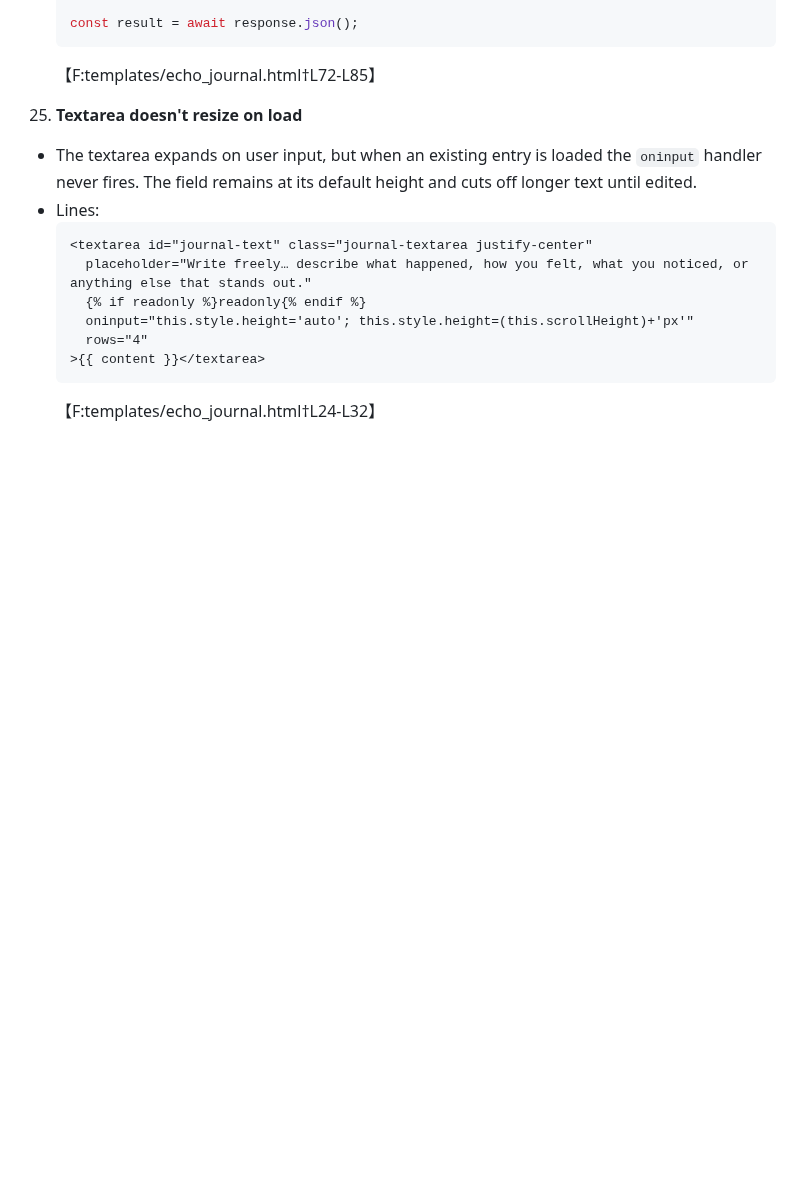
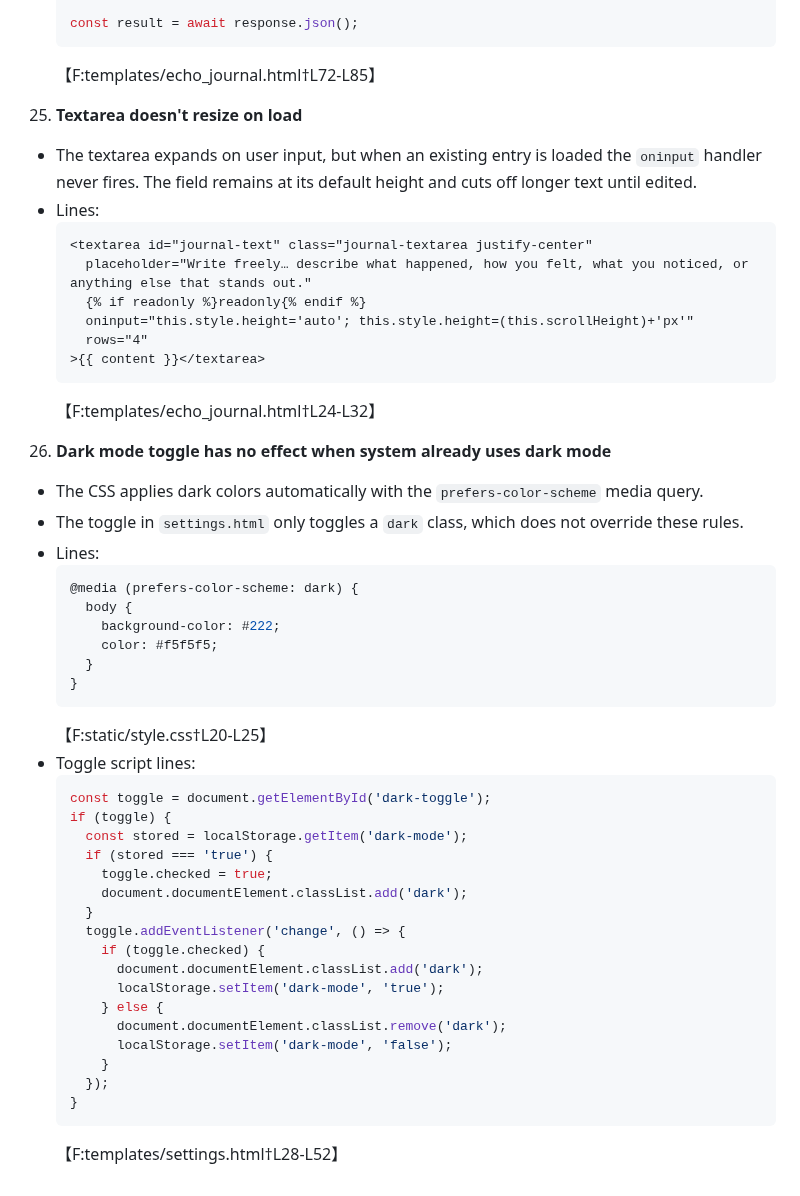
Before and after one commit to EoghannIrving/echo_journal, a Markdown page: BUGS.md, the part around the change. Drawn GitHub-style; blank space fills up the shorter version.

Commit message:
docs: note dark mode toggle bug

````diff
--- a/BUGS.md
+++ b/BUGS.md
@@ -274,3 +274,38 @@ The following issues were identified while reviewing the current code base.
      >{{ content }}</textarea>
      ```
      【F:templates/echo_journal.html†L24-L32】
+
+26. **Dark mode toggle has no effect when system already uses dark mode**
+   - The CSS applies dark colors automatically with the `prefers-color-scheme` media query.
+   - The toggle in `settings.html` only toggles a `dark` class, which does not override these rules.
+   - Lines:
+     ```css
+     @media (prefers-color-scheme: dark) {
+       body {
+         background-color: #222;
+         color: #f5f5f5;
+       }
+     }
+     ```
+     【F:static/style.css†L20-L25】
+   - Toggle script lines:
+     ```javascript
+     const toggle = document.getElementById('dark-toggle');
+     if (toggle) {
+       const stored = localStorage.getItem('dark-mode');
+       if (stored === 'true') {
+         toggle.checked = true;
+         document.documentElement.classList.add('dark');
+       }
+       toggle.addEventListener('change', () => {
+         if (toggle.checked) {
+           document.documentElement.classList.add('dark');
+           localStorage.setItem('dark-mode', 'true');
+         } else {
+           document.documentElement.classList.remove('dark');
+           localStorage.setItem('dark-mode', 'false');
+         }
+       });
+     }
+     ```
+     【F:templates/settings.html†L28-L52】
````
